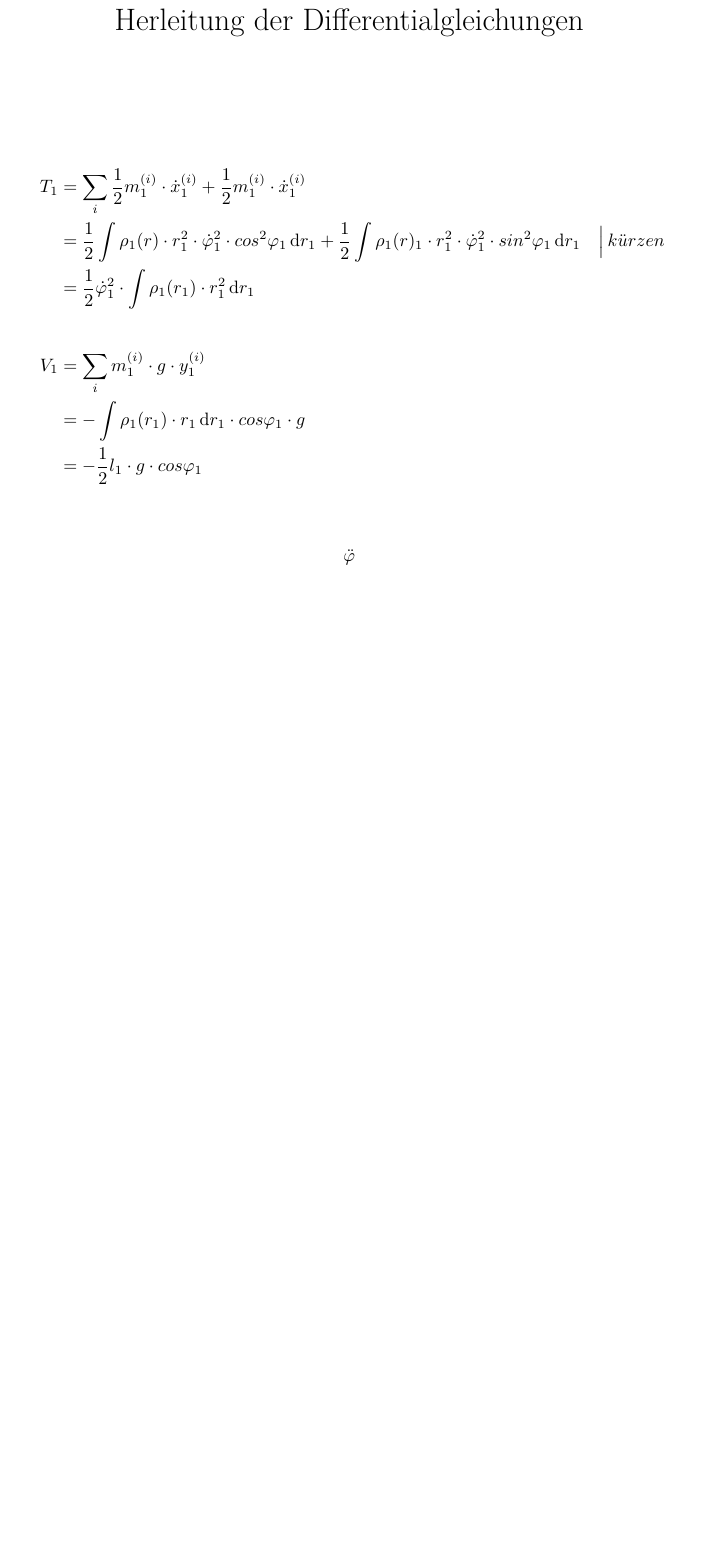
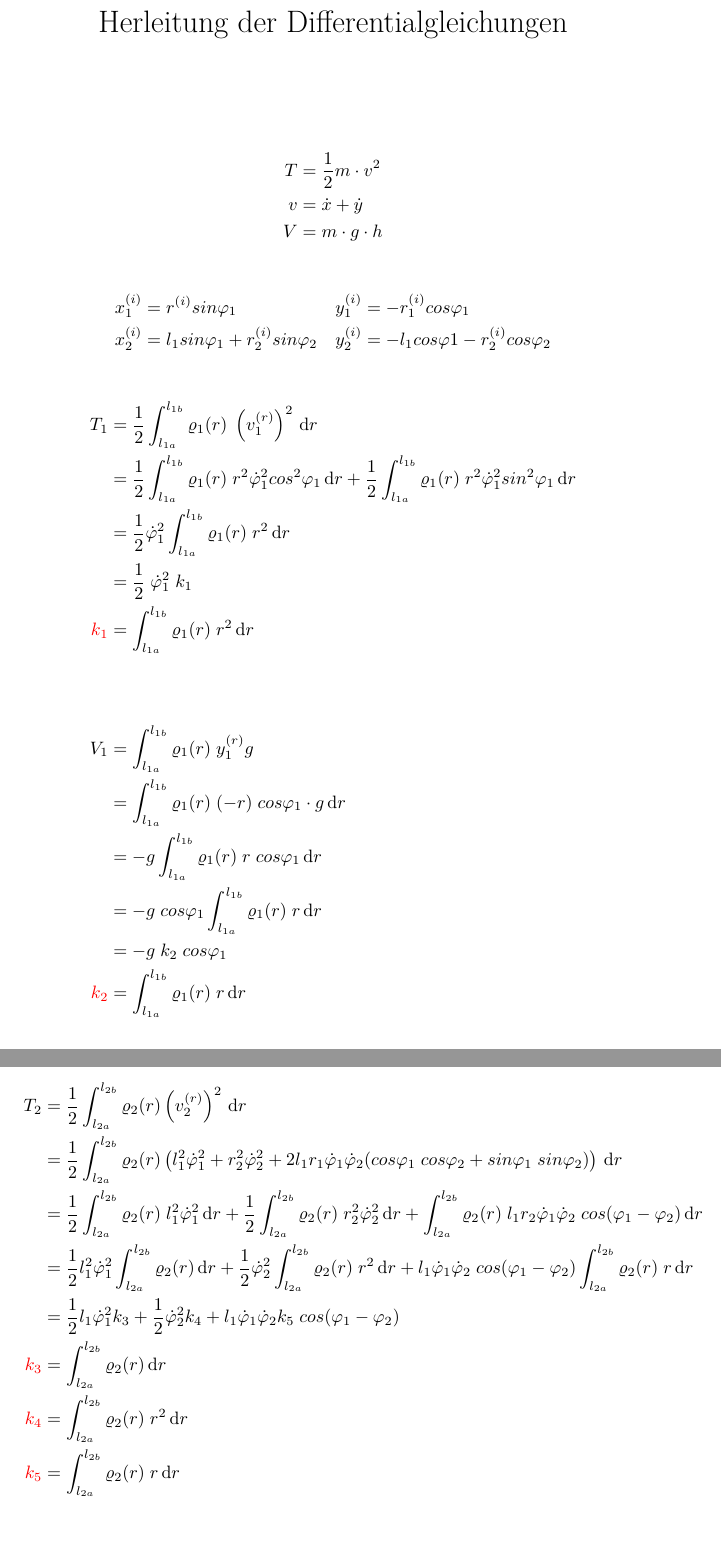
Before and after one commit to tychon/chaospendel-doc, a LaTeX document (doc-ger/Herleitung_standalone.tex, which reads doc-ger/Herleitung.tex): part of the page before the commit and two parts of pages 1 and 2 of 2 after it, the two joined at a grey line, cut so that both start at the same text, the shorter picture padded with empty space. Compiled offline with pdfLaTeX.

Commit message:
began entering the derivation of the differential equations

```diff
--- a/doc-ger/Herleitung.tex
+++ b/doc-ger/Herleitung.tex
@@ -1,18 +1,59 @@
 
-\newcommand{\phid}{\dot{\phi}}
-\newcommand{\intend}{\,\mathrm{d}}
-\newcommand{\EQU}{\Big|\,}
+\newcommand{\half}{\frac{1}{2}} % 1/2
+\newcommand{\phid}{\dot{\phi}}  % phi with one dot
+\newcommand{\intend}{\,\mathrm{d}} % end of integral
+\newcommand{\EQU}{\qquad\bigg|\,} % separator for explanations for equivalent rearrangements
+
 \mathematik
-T_1 &= \sum_i \half m_1^{(i)} \cdot \dot{x}_1^{(i)} + \half m_1^{(i)} \cdot \dot{x}_1^{(i)} \\
-    &= \half \int \rho_1(r) \cdot r_1^2 \cdot \phid_1^2 \cdot cos^2 \phi_1 \intend r_1 + \half \int \rho_1(r)_1 \cdot r_1^2 \cdot \phid_1^2 \cdot sin^2 \phi_1 \intend r_1 &\EQU k\ddot{u}rzen\\
-    &= \half \phid_1^2 \cdot \int \rho_1(r_1) \cdot r_1^2 \intend r_1
+T &= \half m \cdot v^2 \\
+v &= \dot{x} + \dot{y} \\
+V &= m \cdot g \cdot h \\
+\mathematikstop
+
+\vspace{2em}
+
+\mathematik
+&x^{(i)}_1 = r^{(i)} sin \phi_1 \qquad && y^{(i)}_1 = -r^{(i)}_1 cos \phi_1 \\
+%&\dot{x}^{(i)}_1 = r^{(i)} cos \phi_1 \\
+%\\
+& x^{(i)}_2 = l_1 sin \phi_1 + r^{(i)}_2 sin \phi_2 && y^{(i)}_2 = -l_1 cos \phi1 - r^{(i)}_2 cos \phi_2
+\mathematikstop
+
+\vspace{2em}
+
+%\mathematik
+%T_1 &= \sum_i \half m_1^{(i)} \cdot \dot{x}_1^{(i)} + \half m_1^{(i)} \cdot \dot{x}_1^{(i)} \\
+%    &= \half \int \rho_1(r) \cdot r_1^2 \cdot \phid_1^2 \cdot cos^2 \phi_1 \intend r_1 + \half \int \rho_1(r)_1 \cdot r_1^2 \cdot \phid_1^2 \cdot sin^2 \phi_1 \intend r_1 &\EQU k\ddot{u}rzen\\
+%    &= \half \phid_1^2 \cdot \int \rho_1(r_1) \cdot r_1^2 \intend r_1
+%\\[2em]
+%V_1 &= \sum_i m_1^{(i)} \cdot g \cdot y_1^{(i)}  \\
+%    &= - \int \rho_1(r_1) \cdot r_1 \intend r_1 \cdot cos \phi_1 \cdot g \\
+%    &= - \half l_1 \cdot g \cdot cos \phi_1
+%\\[2em]
+%\mathematikstop
+
+\mathematik
+T_1 &= \half \int^{l_{1b}}_{l_{1a}} \rho_1(r) \; \left(v_1^{(r)}\right)^2 \intend r \\
+    &= \half \int^{l_{1b}}_{l_{1a}} \rho_1(r) \; r^2 \phid_1^2 cos^2 \phi_1 \intend r + \half \int^{l_{1b}}_{l_{1a}} \rho_1(r) \; r^2 \phid_1^2 sin^2 \phi_1 \intend r \\
+    &= \half \phid_1^2 \int^{l_{1b}}_{l_{1a}} \rho_1(r) \; r^2 \intend r \\
+    &= \half \; \phid_1^2 \; k_1 \\
+\textcolor{red}{k_1} &= \int^{l_{1b}}_{l_{1a}} \rho_1(r) \; r^2 \intend r \\
 \\[2em]
-V_1 &= \sum_i m_1^{(i)} \cdot g \cdot y_1^{(i)}  \\
-    &= - \int \rho_1(r_1) \cdot r_1 \intend r_1 \cdot cos \phi_1 \cdot g \\
-    &= - \half l_1 \cdot g \cdot cos \phi_1
-\\[2em]
+V_1 &= \int^{l_{1b}}_{l_{1a}} \rho_1(r) \; y^{(r)}_1 g \\
+    &= \int^{l_{1b}}_{l_{1a}} \rho_1(r) \;  (-r) \; cos \phi_1 \cdot g \intend r \\
+    &= -g \int^{l_{1b}}_{l_{1a}} \rho_1(r) \; r \; cos \phi_1 \intend r \\
+    &= -g \; cos \phi_1 \int^{l_{1b}}_{l_{1a}} \rho_1(r) \; r \intend r \\
+    &= -g \; k_2 \; cos \phi_1 \\
+\textcolor{red}{k_2} &= \int^{l_{1b}}_{l_{1a}} \rho_1(r) \; r \intend r \\
 \mathematikstop
 
 \mathematik
-\ddot{\phi}
+T_2 &= \half \int^{l_{2b}}_{l_{2a}} \rho_2(r) \left(v^{(r)}_2\right)^2 \intend r \\
+    &= \half \int^{l_{2b}}_{l_{2a}} \rho_2(r) \left( l_1^2 \phid_1^2 + r_2^2 \phid_2^2 + 2 l_1 r_1 \phid_1 \phid_2 (cos \phi_1 \; cos\phi_2 + sin \phi_1 \; sin \phi_2) \right) \intend r \\
+    &= \half \int^{l_{2b}}_{l_{2a}} \rho_2(r) \; l_1^2 \phid_1^2 \intend r + \half \int^{l_{2b}}_{l_{2a}} \rho_2(r) \; r_2^2 \phid_2^2 \intend r + \int^{l_{2b}}_{l_{2a}} \rho_2(r) \; l_1 r_2 \phid_1 \phid_2 \; cos(\phi_1 - \phi_2) \intend r \\
+    &= \half l_1^2 \phid_1^2 \int^{l_{2b}}_{l_{2a}} \rho_2(r) \intend r + \half \phid_2^2 \int^{l_{2b}}_{l_{2a}} \rho_2(r) \; r^2 \intend r + l_1 \phid_1 \phid_2 \; cos(\phi_1 - \phi_2) \int^{l_{2b}}_{l_{2a}} \rho_2(r) \; r \intend r \\
+    &= \half l_1 \phid_1^2 k_3 + \half \phid_2^2 k_4 + l_1 \phid_1 \phid_2 k_5 \; cos(\phi_1 - \phi_2) \\
+\textcolor{red}{k_3} &= \int^{l_{2b}}_{l_{2a}} \rho_2(r) \intend r \\
+\textcolor{red}{k_4} &= \int^{l_{2b}}_{l_{2a}} \rho_2(r) \; r^2 \intend r \\
+\textcolor{red}{k_5} &= \int^{l_{2b}}_{l_{2a}} \rho_2(r) \; r \intend r \\
 \mathematikstop
--- a/doc-ger/Herleitung_standalone.tex
+++ b/doc-ger/Herleitung_standalone.tex
@@ -1,9 +1,9 @@
-\documentclass{article}
+\documentclass[a4paper]{article}
 \usepackage[utf8]{inputenc}
 \usepackage[T1]{fontenc}
 \usepackage{ngerman, lmodern}
 
-\usepackage{graphicx, wrapfig, subfigure, color, amsmath, amsthm}
+\usepackage{color, amsmath, amsthm}
 \usepackage{fancyhdr}
   \lhead{}
   \chead{}
@@ -16,9 +16,10 @@
 \newcommand{\mathematik}{\begin{equation*}\begin{aligned}}
 \newcommand{\mathematikstop}{\end{aligned}\end{equation*}}
 \renewcommand{\phi}{\varphi} % make "stroked" phi look "loopy"
-\newcommand{\half}{\frac{1}{2}}
+\renewcommand{\rho}{\varrho}
 
 \title{Herleitung der Differentialgleichungen}
+\author{ }
 \date{ }
 
 \begin{document}
```
Also changed, not shown: doc-ger/Dokumentation.tex (+2 -2 lines), doc-ger/makefile (added).
